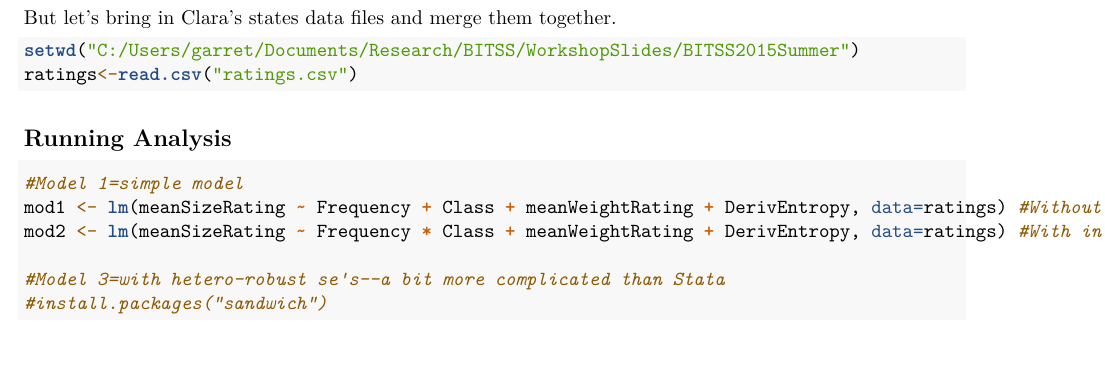
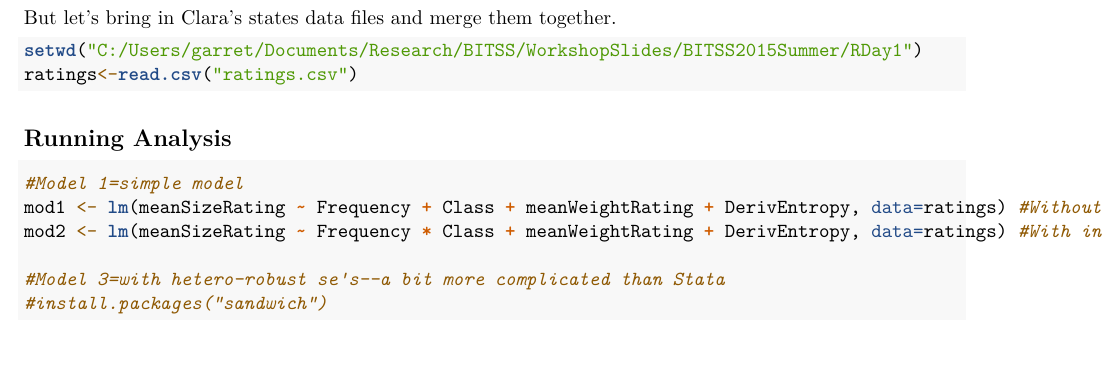
Before and after one commit to garretchristensen/BITSS2015Summer, an R Markdown document (RDay1/RMarkdownSimple.Rmd): part of page 2 of 4, cut so that both start at the same text. Rendered offline with R 4.5, knitr and Pandoc, then LaTeX, with nearby package versions; some code elsewhere in the file could not run offline.

Commit message:
updated directory

````diff
--- a/RDay1/RMarkdownSimple.Rmd
+++ b/RDay1/RMarkdownSimple.Rmd
@@ -42,7 +42,7 @@ WASHB<-read.dta("C:/Users/garret/Documents/Research/BITSS/WorkshopSlides/Riversi
 But let's bring in Clara's states data files and merge them together.
 
 ```{r}
-setwd("C:/Users/garret/Documents/Research/BITSS/WorkshopSlides/BITSS2015Summer")
+setwd("C:/Users/garret/Documents/Research/BITSS/WorkshopSlides/BITSS2015Summer/RDay1")
 ratings<-read.csv("ratings.csv")
 ```
 
````
